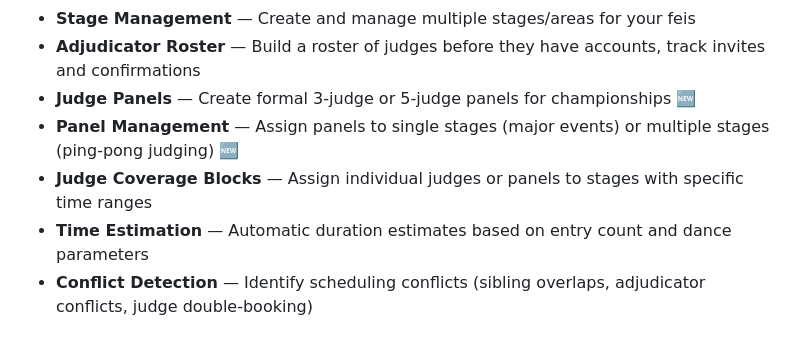
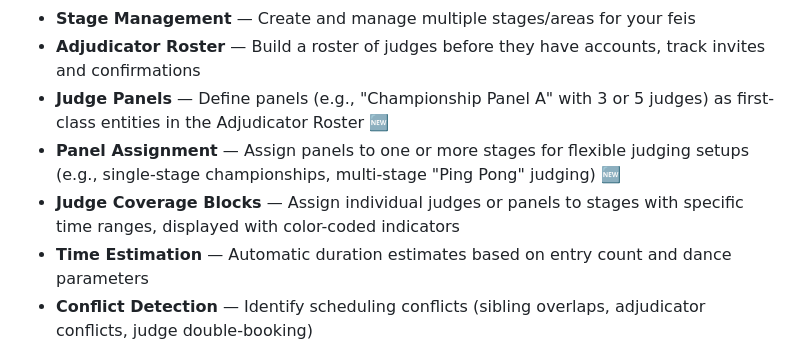
Before and after one commit to OpenFeis/openfeis-server, a Markdown page: README.md, the part around the change. GitHub-like rendering.

Commit message:
docs: Clarify judge panel feature descriptions in README
- Emphasize panel-first architecture (panels as first-class entities)
- Clarify that panels are defined in Adjudicator Roster
- Improve description of multi-stage assignment flexibility
- Add note about color-coded indicators in Schedule Builder

```diff
--- a/README.md
+++ b/README.md
@@ -72,9 +72,9 @@ Replace fragile, expensive legacy systems with a **transparent, resilient, and u
 - **Instant Scheduler** — One-click algorithmic schedule generation with automatic merge/split of competitions 🆕
 - **Stage Management** — Create and manage multiple stages/areas for your feis
 - **Adjudicator Roster** — Build a roster of judges before they have accounts, track invites and confirmations
-- **Judge Panels** — Create formal 3-judge or 5-judge panels for championships 🆕
-- **Panel Management** — Assign panels to single stages (major events) or multiple stages (ping-pong judging) 🆕
-- **Judge Coverage Blocks** — Assign individual judges or panels to stages with specific time ranges
+- **Judge Panels** — Define panels (e.g., "Championship Panel A" with 3 or 5 judges) as first-class entities in the Adjudicator Roster 🆕
+- **Panel Assignment** — Assign panels to one or more stages for flexible judging setups (e.g., single-stage championships, multi-stage "Ping Pong" judging) 🆕
+- **Judge Coverage Blocks** — Assign individual judges or panels to stages with specific time ranges, displayed with color-coded indicators
 - **Time Estimation** — Automatic duration estimates based on entry count and dance parameters
 - **Conflict Detection** — Identify scheduling conflicts (sibling overlaps, adjudicator conflicts, judge double-booking)
 - **Feis Settings** — Configure pricing, fees, registration windows, and payments per feis
```
